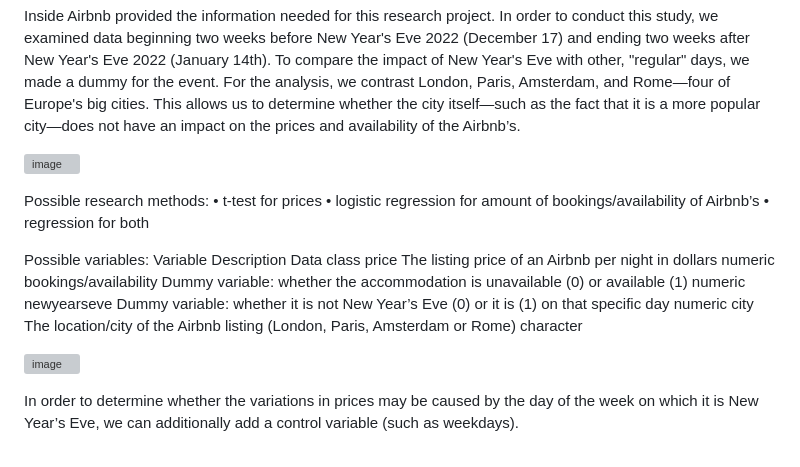
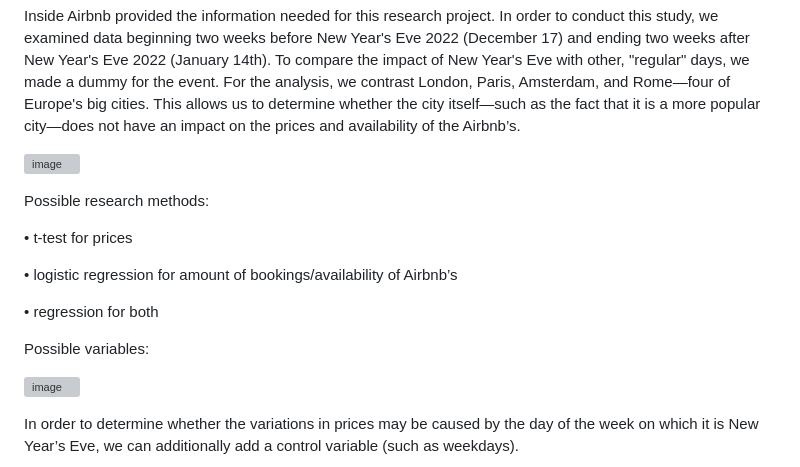
Before and after one commit to course-dprep/Airbnb-new-year-s-eve, a Markdown page: README.md, the part around the change. Drawn GitHub-style; grey boxes are pictures that could not be loaded.

```diff
--- a/README.md
+++ b/README.md
@@ -23,17 +23,14 @@ Inside Airbnb provided the information needed for this research project. In orde
 ![image](https://user-images.githubusercontent.com/122876103/219945498-c7cecd56-56a0-4293-b8db-7a66a29415fe.png)
 
 Possible research methods:
+
 •	t-test for prices
+
 •	logistic regression for amount of bookings/availability of Airbnb’s
+
 •	regression for both
 
 Possible variables:
-Variable	Description	Data class
-price	The listing price of an Airbnb per night in dollars	numeric
-bookings/availability	Dummy variable: whether the accommodation is unavailable (0) or available (1)	numeric
-newyearseve	Dummy variable: whether it is not New Year’s Eve (0) or it is (1) on that specific day	numeric
-city	The location/city of the Airbnb listing (London, Paris, Amsterdam or Rome)	character
-
 
 ![image](https://user-images.githubusercontent.com/122876103/219945521-6f2835ad-6878-4418-baa9-38ab4ef85b4b.png)
 
```
